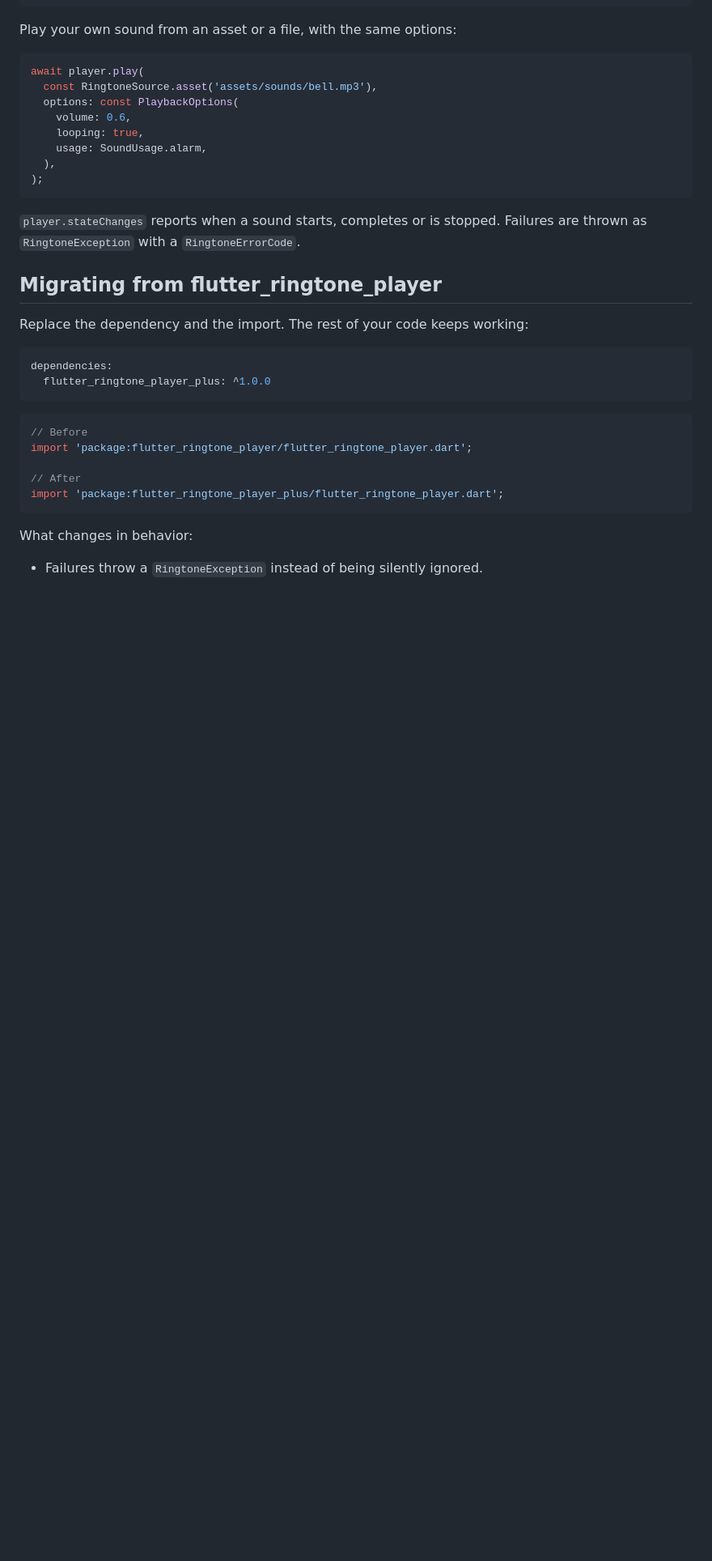
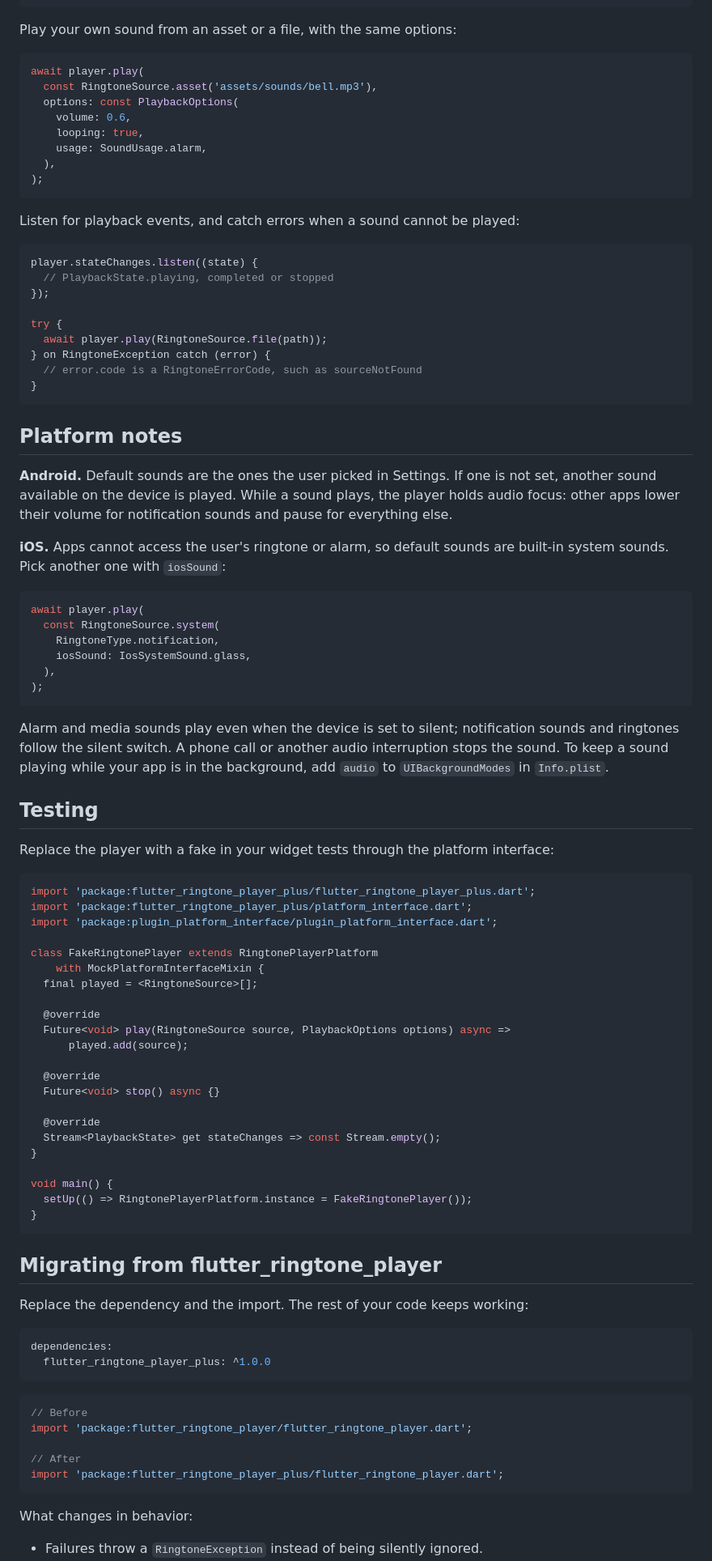
Before and after one commit to togrulagayev/flutter_ringtone_player_plus, a Markdown page: README.md, the part around the change printed below. Shown: that part at 81% size. Rendered like a GitHub page; blank space fills up the shorter version.

````diff
--- a/README.md
+++ b/README.md
@@ -33,8 +58,73 @@ await player.play(
 );
 ```
 
-`player.stateChanges` reports when a sound starts, completes or is stopped.
-Failures are thrown as `RingtoneException` with a `RingtoneErrorCode`.
+Listen for playback events, and catch errors when a sound cannot be played:
+
+```dart
+player.stateChanges.listen((state) {
+  // PlaybackState.playing, completed or stopped
+});
+
+try {
+  await player.play(RingtoneSource.file(path));
+} on RingtoneException catch (error) {
+  // error.code is a RingtoneErrorCode, such as sourceNotFound
+}
+```
+
+## Platform notes
+
+**Android.** Default sounds are the ones the user picked in Settings. If one is
+not set, another sound available on the device is played. While a sound plays,
+the player holds audio focus: other apps lower their volume for notification
+sounds and pause for everything else.
+
+**iOS.** Apps cannot access the user's ringtone or alarm, so default sounds are
+built-in system sounds. Pick another one with `iosSound`:
+
+```dart
+await player.play(
+  const RingtoneSource.system(
+    RingtoneType.notification,
+    iosSound: IosSystemSound.glass,
+  ),
+);
+```
+
+Alarm and media sounds play even when the device is set to silent;
+notification sounds and ringtones follow the silent switch. A phone call or
+another audio interruption stops the sound. To keep a sound playing while your
+app is in the background, add `audio` to `UIBackgroundModes` in `Info.plist`.
+
+## Testing
+
+Replace the player with a fake in your widget tests through the platform
+interface:
+
+```dart
+import 'package:flutter_ringtone_player_plus/flutter_ringtone_player_plus.dart';
+import 'package:flutter_ringtone_player_plus/platform_interface.dart';
+import 'package:plugin_platform_interface/plugin_platform_interface.dart';
+
+class FakeRingtonePlayer extends RingtonePlayerPlatform
+    with MockPlatformInterfaceMixin {
+  final played = <RingtoneSource>[];
+
+  @override
+  Future<void> play(RingtoneSource source, PlaybackOptions options) async =>
+      played.add(source);
+
+  @override
+  Future<void> stop() async {}
+
+  @override
+  Stream<PlaybackState> get stateChanges => const Stream.empty();
+}
+
+void main() {
+  setUp(() => RingtonePlayerPlatform.instance = FakeRingtonePlayer());
+}
+```
 
 ## Migrating from flutter_ringtone_player
 
````
Also changed, not shown: other parts of README.md (+28 -3 lines), CHANGELOG.md (+1 -1 lines), doc/screenshot.png (added), 6 other files.
